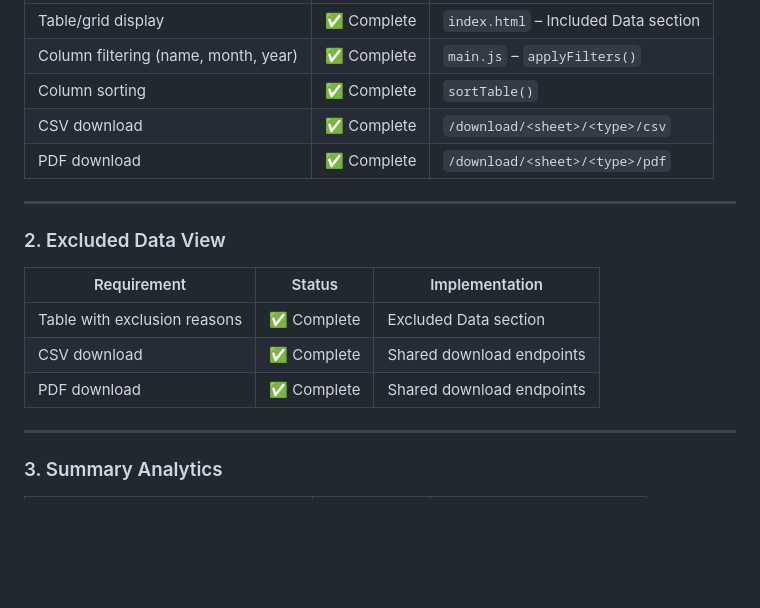
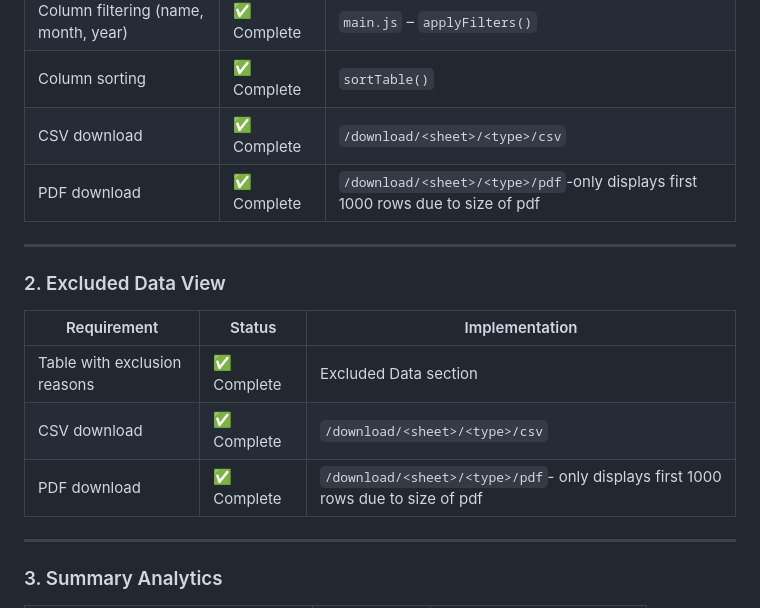
Before and after one commit to KellynMoodley/DataCleaningProjectFinal, a Markdown page: Extra README/Assessment_checklistREADME.md, the part around the change. GitHub-like rendering; blank space fills up the shorter version.

```diff
--- a/Extra README/Assessment_checklistREADME.md
+++ b/Extra README/Assessment_checklistREADME.md
@@ -36,7 +36,7 @@ This document maps the **assessment requirements** to their **actual implementat
 | Column filtering (name, month, year) | ✅ Complete | `main.js` – `applyFilters()`         |
 | Column sorting                       | ✅ Complete | `sortTable()`                        |
 | CSV download                         | ✅ Complete | `/download/<sheet>/<type>/csv`       |
-| PDF download                         | ✅ Complete | `/download/<sheet>/<type>/pdf`       |
+| PDF download                         | ✅ Complete | `/download/<sheet>/<type>/pdf`-only displays first 1000 rows due to size of pdf |
 
 ---
 
@@ -45,8 +45,8 @@ This document maps the **assessment requirements** to their **actual implementat
 | Requirement                  | Status     | Implementation            |
 | ---------------------------- | ---------- | ------------------------- |
 | Table with exclusion reasons | ✅ Complete | Excluded Data section     |
-| CSV download                 | ✅ Complete | Shared download endpoints |
-| PDF download                 | ✅ Complete | Shared download endpoints |
+| CSV download                 | ✅ Complete | `/download/<sheet>/<type>/csv`|
+| PDF download                 | ✅ Complete | `/download/<sheet>/<type>/pdf`- only displays first 1000 rows due to size of pdf  |
 
 ---
 
```
